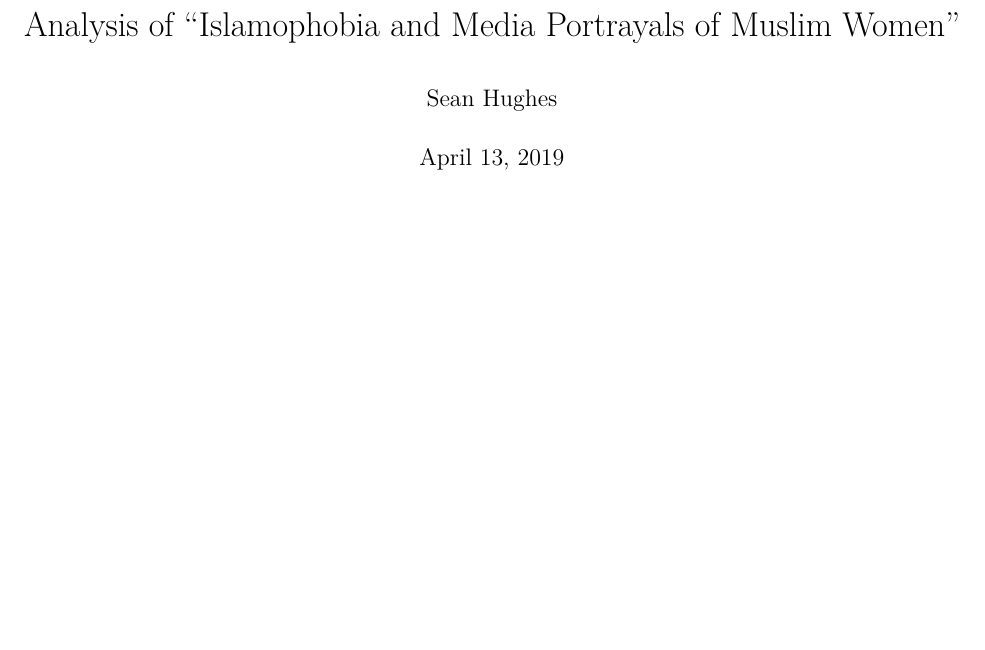
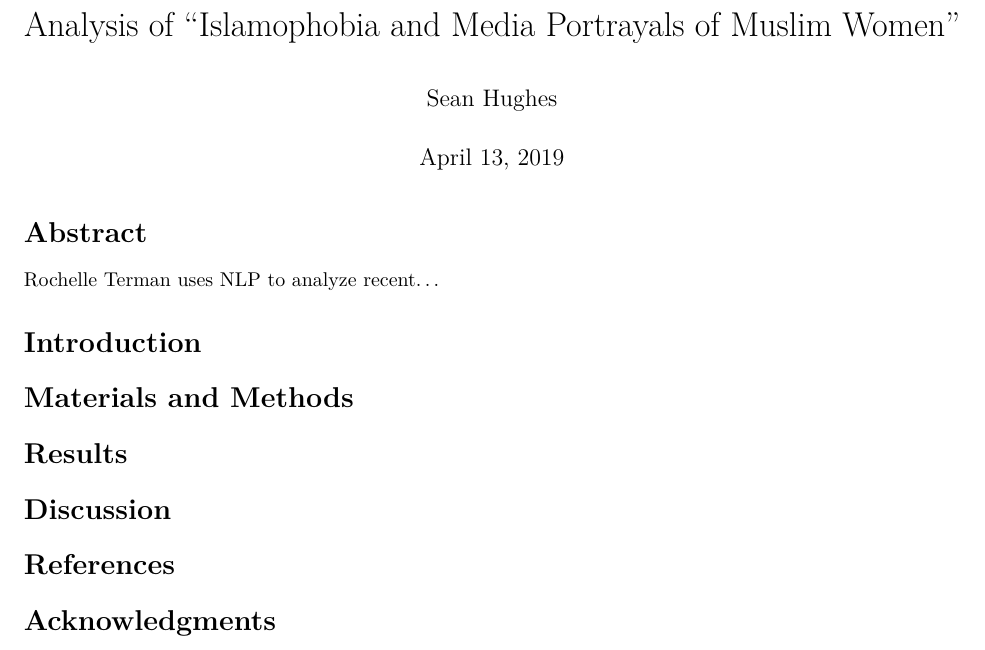
Before and after one commit to seanhugh/Data-Islamophobia, an R Markdown document (Terman_Replication.Rmd): part of page 1 of 7 before the commit and part of page 1 of 8 after it, cut so that both start at the same text, the shorter picture padded with empty space. Rendered offline with R 4.5, knitr and Pandoc, then LaTeX, with nearby package versions; some code elsewhere in the file could not run offline.

Commit message:
Write-up started. Replication complete

````diff
--- a/Terman_Replication.Rmd
+++ b/Terman_Replication.Rmd
@@ -30,6 +30,24 @@ require(Matching) # required by the interaction_plots.R script below
 require(stm)
 source("dataverse_files/interaction_plots.R") # for interaction plots; see paper for attribution
 ```
+
+# Abstract
+
+Rochelle Terman uses NLP to analyze recent...
+
+# Introduction
+
+# Materials and Methods
+
+# Results
+
+# Discussion
+
+# References
+
+# Acknowledgments
+
+\pagebreak
 
 ```{r dataPrep, include=FALSE}
 
````
Also changed, not shown: Terman_Replication.Rmd (10 more changed lines).
